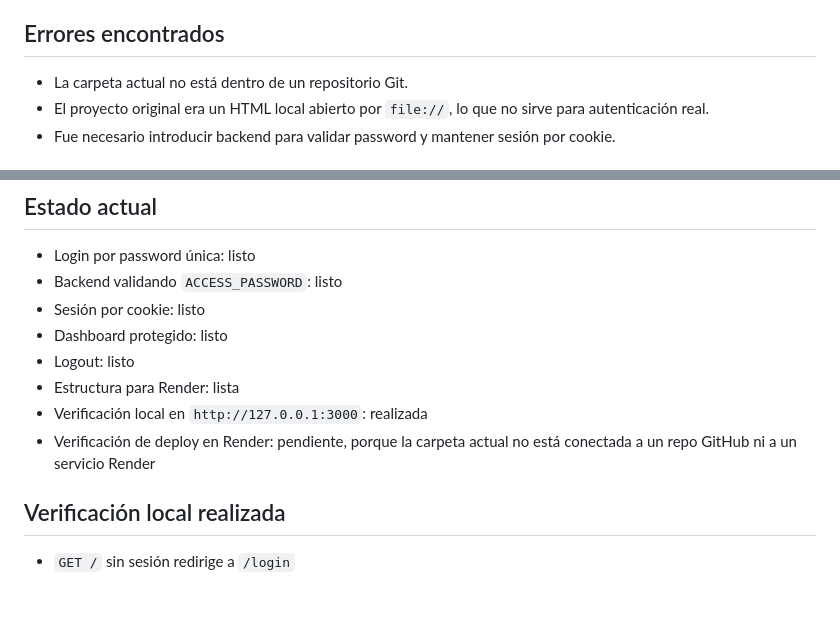
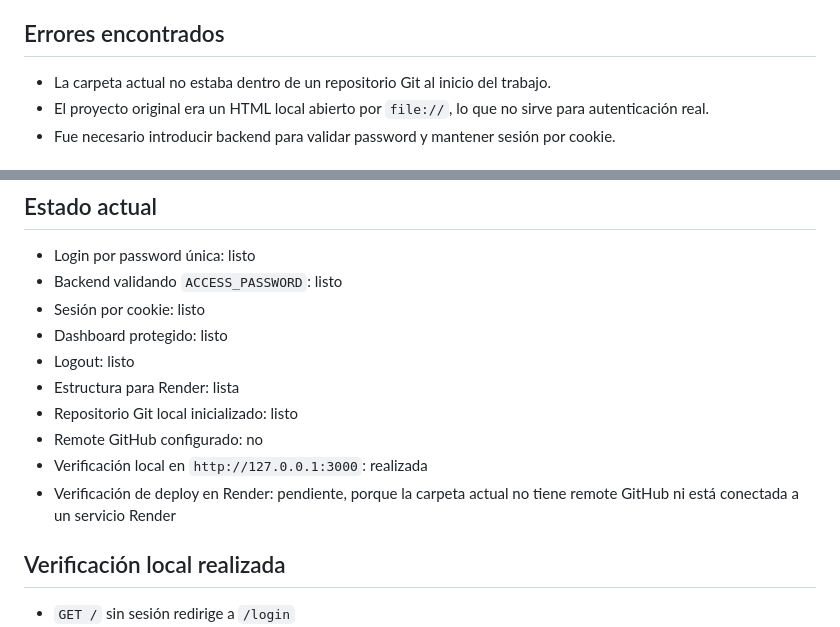
Before and after one commit to cesarmoraa/dashboard-reciclean, a Markdown page: docs/chat-crear-dashboard-de-registros.md, 2 parts joined by grey strips. GitHub-like rendering; blank space fills up the shorter version.

Commit message:
Document repo status and deployment blockers

```diff
--- a/docs/chat-crear-dashboard-de-registros.md
+++ b/docs/chat-crear-dashboard-de-registros.md
@@ -84,7 +84,7 @@ http://localhost:3000
 5. Render redeploya automáticamente si el servicio está conectado al repo.
 
 ## Errores encontrados
-- La carpeta actual no está dentro de un repositorio Git.
+- La carpeta actual no estaba dentro de un repositorio Git al inicio del trabajo.
 - El proyecto original era un HTML local abierto por `file://`, lo que no sirve para autenticación real.
 - Fue necesario introducir backend para validar password y mantener sesión por cookie.
 
@@ -101,8 +101,10 @@ http://localhost:3000
 - Dashboard protegido: listo
 - Logout: listo
 - Estructura para Render: lista
+- Repositorio Git local inicializado: listo
+- Remote GitHub configurado: no
 - Verificación local en `http://127.0.0.1:3000`: realizada
-- Verificación de deploy en Render: pendiente, porque la carpeta actual no está conectada a un repo GitHub ni a un servicio Render
+- Verificación de deploy en Render: pendiente, porque la carpeta actual no tiene remote GitHub ni está conectada a un servicio Render
 
 ## Verificación local realizada
 - `GET /` sin sesión redirige a `/login`
```
